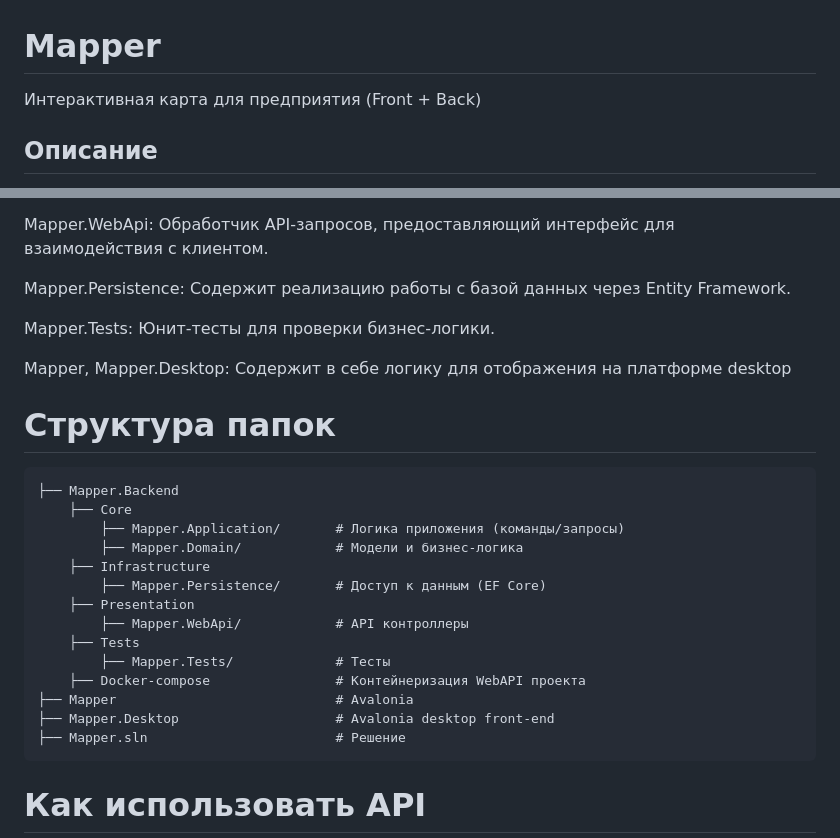
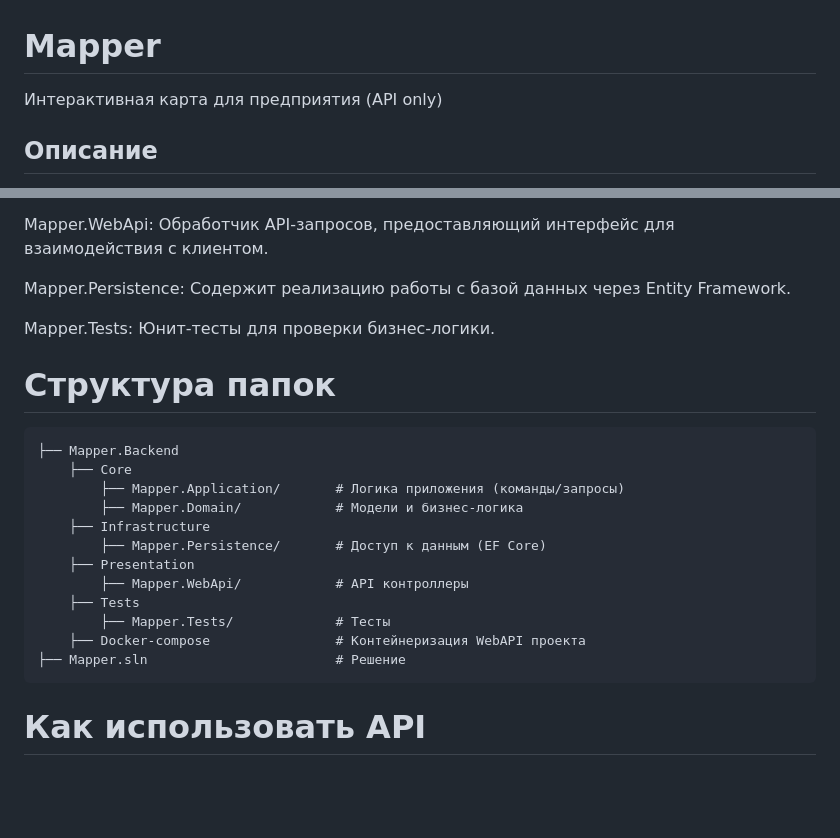
Before and after one commit to Zerkhades/Mapper, a Markdown page: README.md, 2 parts joined by grey strips. GitHub-like rendering; blank space fills up the shorter version.

````diff
--- a/README.md
+++ b/README.md
@@ -1,6 +1,6 @@
 # Mapper
 
-Интерактивная карта для предприятия (Front + Back)
+Интерактивная карта для предприятия (API only)
 
 ## Описание
 
@@ -61,7 +61,6 @@ Mapper.Persistence: Содержит реализацию работы с баз
 
 Mapper.Tests: Юнит-тесты для проверки бизнес-логики.
 
-Mapper, Mapper.Desktop: Содержит в себе логику для отображения на платформе desktop
 
 # Структура папок
 ```plaintext
@@ -76,8 +75,6 @@ Mapper, Mapper.Desktop: Содержит в себе логику для ото
     ├── Tests
         ├── Mapper.Tests/             # Тесты
     ├── Docker-compose                # Контейнеризация WebAPI проекта
-├── Mapper                            # Avalonia
-├── Mapper.Desktop                    # Avalonia desktop front-end
 ├── Mapper.sln                        # Решение
 ```
 
````
